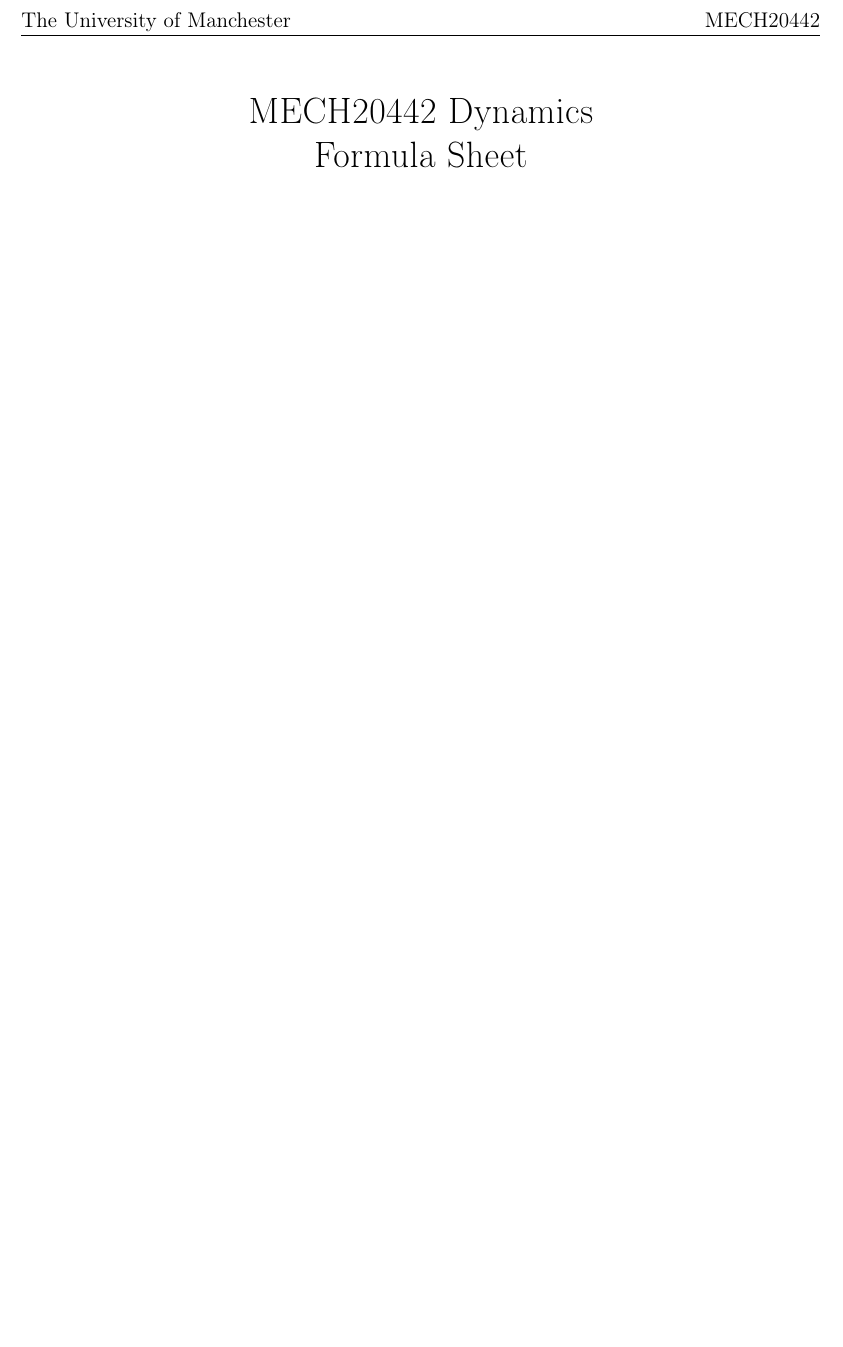
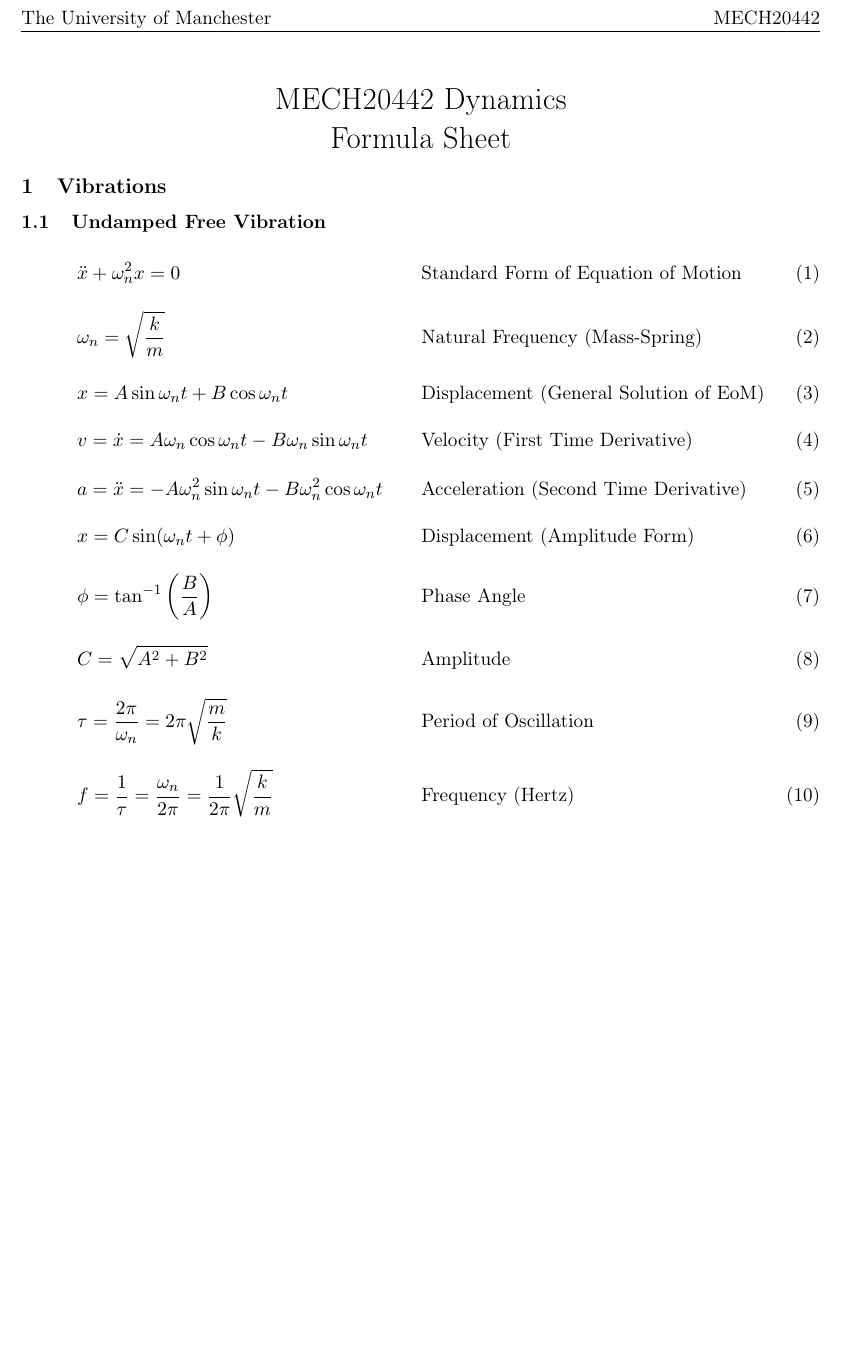
Before and after one commit to edwardmudge/UoM-MechEng-Formulas, a LaTeX document (MECH20442/MECH20442-Formula-Sheet.tex): part of the page, cut so that both start at the same text, the shorter picture padded with empty space. Compiled offline with pdfLaTeX.

Commit message:
Updated with Week 1 Content

```diff
--- a/MECH20442/MECH20442-Formula-Sheet.tex
+++ b/MECH20442/MECH20442-Formula-Sheet.tex
@@ -1,4 +1,4 @@
-\documentclass[12pt]{article}
+\documentclass[11pt]{article}
 \usepackage[a4paper, margin=1in, headheight=15pt]{geometry}
 \usepackage{amsmath}
 \usepackage{graphicx}
@@ -6,7 +6,9 @@
 \usepackage[utf8]{inputenc}
 \usepackage[T1]{fontenc}
 \usepackage{fancyhdr}
+\usepackage{titlesec}
 
+% Header
 \pagestyle{fancy}
 \fancyhf{}
 \lhead{The University of Manchester}
@@ -23,3 +31,30 @@
 \maketitle
 \thispagestyle{fancy}
 
+\vspace{-2cm}
+\section{Vibrations}
+\subsection{Undamped Free Vibration}
+
+\begin{alignat}{2}
+    & \ddot{x} + \omega_n^2 x = 0
+        && \qquad \text{Standard Form of Equation of Motion} \\[10pt]
+    & \omega_n = \sqrt{\frac{k}{m}}
+        && \qquad \text{Natural Frequency (Mass-Spring)} \\[10pt]
+    & x = A \sin \omega_n t + B \cos \omega_n t
+        && \qquad \text{Displacement (General Solution of EoM)} \\[10pt]
+    & v = \dot{x} = A \omega_n \cos \omega_n t - B \omega_n \sin \omega_n t
+        && \qquad \text{Velocity (First Time Derivative)} \\[10pt]
+    & a = \ddot{x} = -A \omega_n^2 \sin \omega_n t - B \omega_n^2 \cos \omega_n t
+        && \qquad \text{Acceleration (Second Time Derivative)} \\[10pt]
+    & x = C \sin(\omega_n t + \phi)
+        && \qquad \text{Displacement (Amplitude Form)} \\[10pt]
+    & \phi = \tan^{-1} \left( \frac{B}{A} \right)
+        && \qquad \text{Phase Angle} \\[10pt]
+    & C = \sqrt{A^2 + B^2}
+        && \qquad \text{Amplitude} \\[10pt]
+    & \tau = \frac{2\pi}{\omega_n} = 2\pi\sqrt{\frac{m}{k}}
+        && \qquad \text{Period of Oscillation} \\[10pt]
+    & f = \frac{1}{\tau} = \frac{\omega_n}{2\pi} = \frac{1}{2\pi}\sqrt{\frac{k}{m}}
+        && \qquad \text{Frequency (Hertz)}
+\end{alignat}
+
```
Also changed, not shown: MECH20442/MECH20442-Formula-Sheet.pdf, MECH20442/MECH20442-Formula-Sheet.tex (9 more changed lines).
